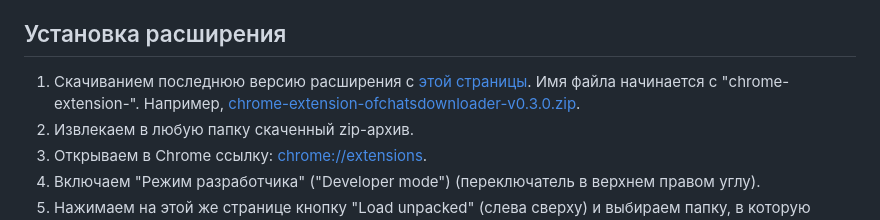
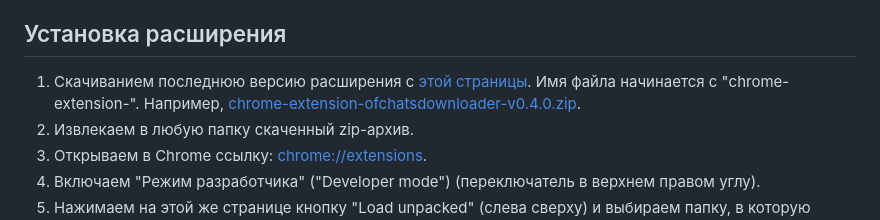
Before and after one commit to baffolobill/chrome-extension-ofchatsdownloader, a Markdown page: docs/index.md, the part around the change. Rendered like a GitHub page.

```diff
--- a/docs/index.md
+++ b/docs/index.md
@@ -5,7 +5,7 @@
 
 ## Установка расширения
 
-1. Скачиванием последнюю версию расширения с [этой страницы](https://github.com/baffolobill/chrome-extension-ofchatsdownloader/releases). Имя файла начинается с "chrome-extension-". Например, [chrome-extension-ofchatsdownloader-v0.3.0.zip](https://github.com/baffolobill/chrome-extension-ofchatsdownloader/releases/download/v0.3.0/chrome-extension-ofchatsdownloader-v0.3.0.zip).
+1. Скачиванием последнюю версию расширения с [этой страницы](https://github.com/baffolobill/chrome-extension-ofchatsdownloader/releases). Имя файла начинается с "chrome-extension-". Например, [chrome-extension-ofchatsdownloader-v0.4.0.zip](https://github.com/baffolobill/chrome-extension-ofchatsdownloader/releases/download/v0.4.0/chrome-extension-ofchatsdownloader-v0.4.0.zip).
 2. Извлекаем в любую папку скаченный zip-архив.
 3. Открываем в Chrome ссылку: [chrome://extensions](chrome://extensions).
 4. Включаем "Режим разработчика" ("Developer mode") (переключатель в верхнем правом углу).
```
